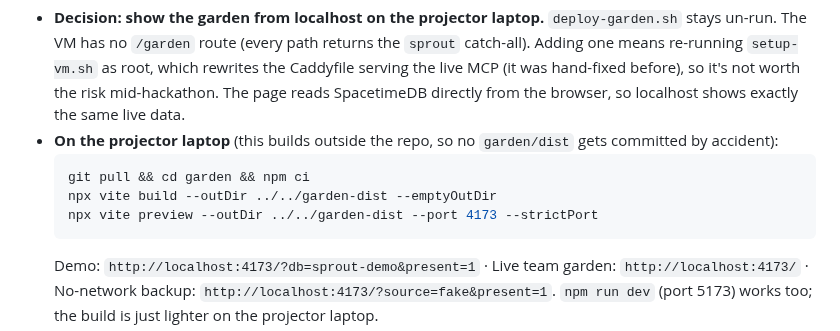
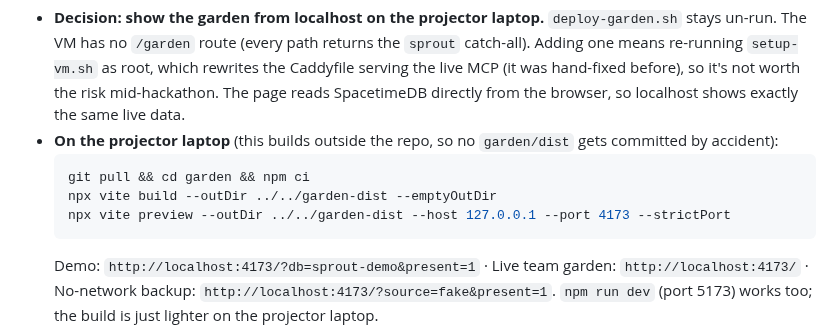
Before and after one commit to trishabthakkar/mhacks, a Markdown page: status/P3.md, the part around the change. Drawn GitHub-style.

Commit message:
status/P3: preview binds 127.0.0.1 (localhost-only bind was IPv6, refused on some browsers)
Co-Authored-By: Claude Opus 5.5 <noreply@anthropic.com>

````diff
--- a/status/P3.md
+++ b/status/P3.md
@@ -94,7 +94,7 @@ Bare `node -e 0` takes about 29ms here. Swapping `node:http` (about 60ms just to
   ```bash
   git pull && cd garden && npm ci
   npx vite build --outDir ../../garden-dist --emptyOutDir
-  npx vite preview --outDir ../../garden-dist --port 4173 --strictPort
+  npx vite preview --outDir ../../garden-dist --host 127.0.0.1 --port 4173 --strictPort
   ```
   Demo: `http://localhost:4173/?db=sprout-demo&present=1` · Live team garden: `http://localhost:4173/` · No-network backup: `http://localhost:4173/?source=fake&present=1`. `npm run dev` (port 5173) works too; the build is just lighter on the projector laptop.
 - Verified on my laptop: the build passes, preview serves all three URLs, and the repo stays clean. FYI P4: `garden/README.md` mentions `npm run preview`, but there's no `preview` script; use `npx vite preview` as above.
````
